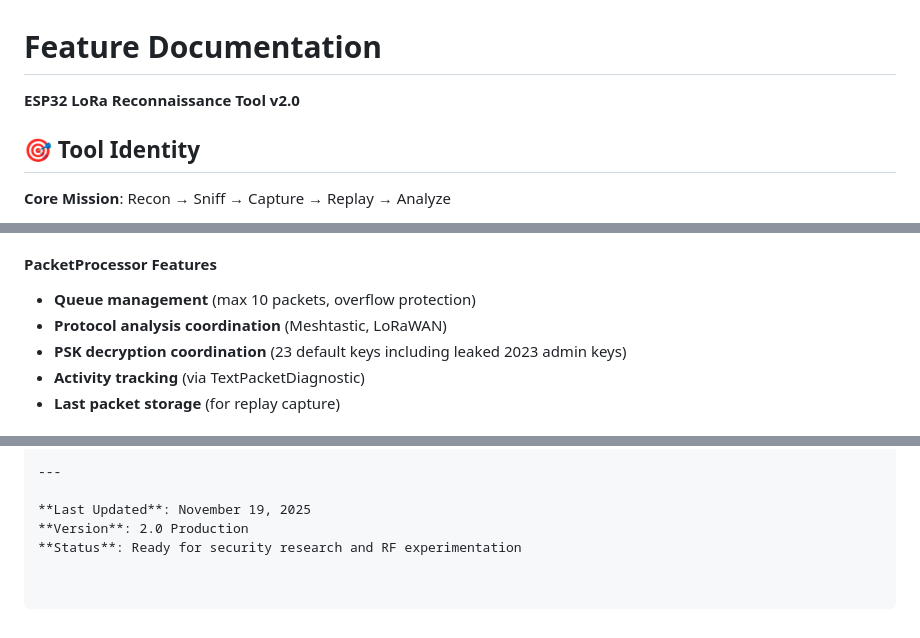
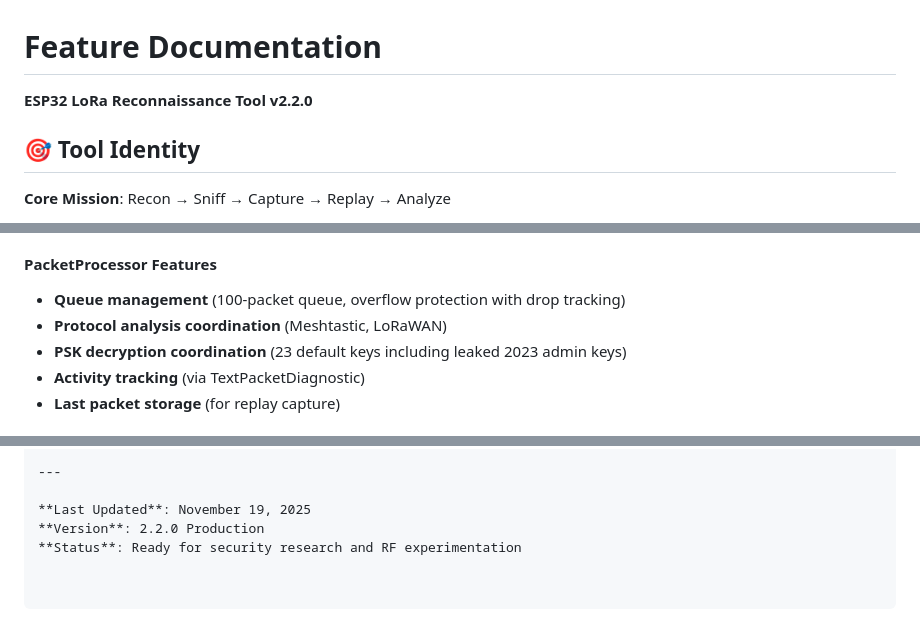
Before and after one commit to haksht/lorecon, a Markdown page: docs/user-guides/FEATURES.md, 3 parts joined by grey strips. Drawn GitHub-style.

```diff
--- a/docs/user-guides/FEATURES.md
+++ b/docs/user-guides/FEATURES.md
@@ -1,6 +1,6 @@
 # Feature Documentation
 
-**ESP32 LoRa Reconnaissance Tool v2.0**
+**ESP32 LoRa Reconnaissance Tool v2.2.0**
 
 ## 🎯 Tool Identity
 
@@ -79,7 +79,7 @@ A production-ready LoRa packet capture and analysis platform for security resear
 - **Configuration management** (frequency, BW, SF, sync word)
 
 #### PacketProcessor Features
-- **Queue management** (max 10 packets, overflow protection)
+- **Queue management** (100-packet queue, overflow protection with drop tracking)
 - **Protocol analysis coordination** (Meshtastic, LoRaWAN)
 - **PSK decryption coordination** (23 default keys including leaked 2023 admin keys)
 - **Activity tracking** (via TextPacketDiagnostic)
@@ -442,5 +442,5 @@ Reduces serial output by 95% to minimize packet processing time and capture gaps
 ---
 
 **Last Updated**: November 19, 2025
-**Version**: 2.0 Production
+**Version**: 2.2.0 Production
 **Status**: Ready for security research and RF experimentation
```
Also changed, not shown: CFP.md (added, +161 -0 lines), README.md (+8 -5 lines).
